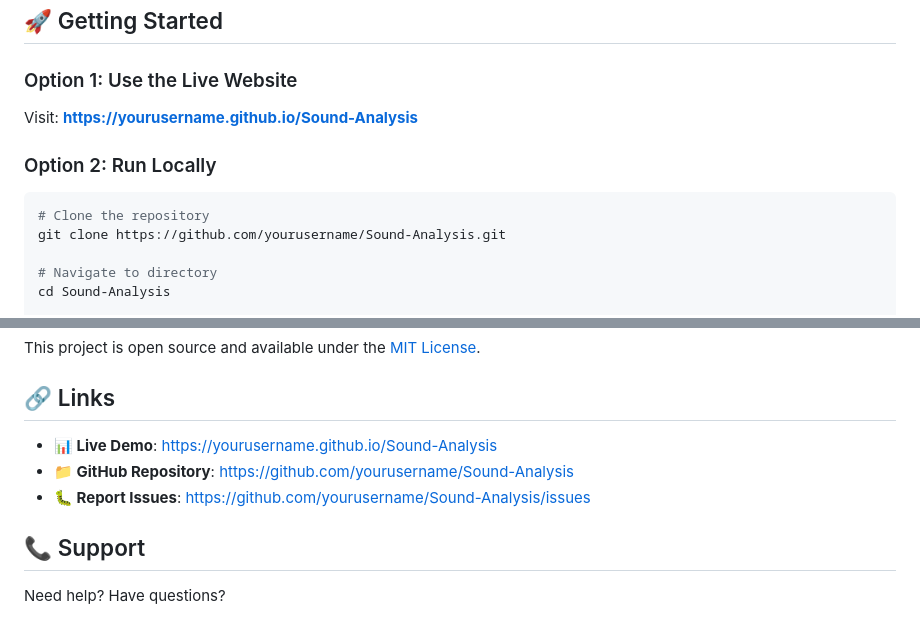
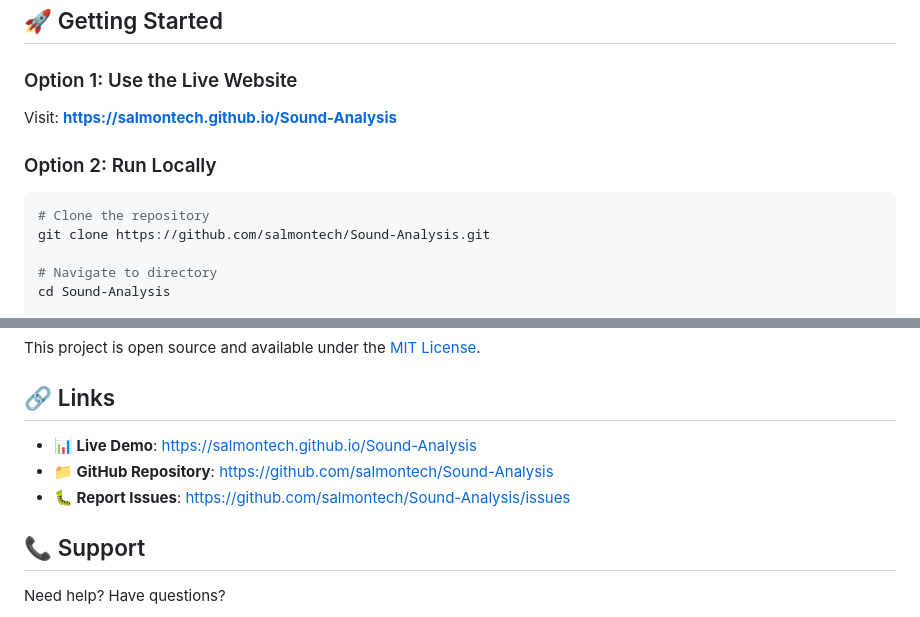
Before and after one commit to SalmonTech123/Sound-Analysis, a Markdown page: README.md, 2 parts joined by grey strips. Rendered like a GitHub page.

````diff
--- a/README.md
+++ b/README.md
@@ -121,12 +121,12 @@ Results:
 ## 🚀 Getting Started
 
 ### Option 1: Use the Live Website
-Visit: **[https://yourusername.github.io/Sound-Analysis](https://yourusername.github.io/Sound-Analysis)**
+Visit: **[https://salmontech.github.io/Sound-Analysis](https://salmontech.github.io/Sound-Analysis)**
 
 ### Option 2: Run Locally
 ```bash
 # Clone the repository
-git clone https://github.com/yourusername/Sound-Analysis.git
+git clone https://github.com/salmontech/Sound-Analysis.git
 
 # Navigate to directory
 cd Sound-Analysis
@@ -180,9 +180,9 @@ This project is open source and available under the [MIT License](LICENSE).
 
 ## 🔗 Links
 
-- **📊 Live Demo**: [https://yourusername.github.io/Sound-Analysis](https://yourusername.github.io/Sound-Analysis)
-- **📁 GitHub Repository**: [https://github.com/yourusername/Sound-Analysis](https://github.com/yourusername/Sound-Analysis)
-- **🐛 Report Issues**: [https://github.com/yourusername/Sound-Analysis/issues](https://github.com/yourusername/Sound-Analysis/issues)
+- **📊 Live Demo**: [https://salmontech.github.io/Sound-Analysis](https://salmontech.github.io/Sound-Analysis)
+- **📁 GitHub Repository**: [https://github.com/salmontech/Sound-Analysis](https://github.com/salmontech/Sound-Analysis)
+- **🐛 Report Issues**: [https://github.com/salmontech/Sound-Analysis/issues](https://github.com/salmontech/Sound-Analysis/issues)
 
 ## 📞 Support
 
````
Also changed, not shown: other parts of README.md (+1 -1 lines).
